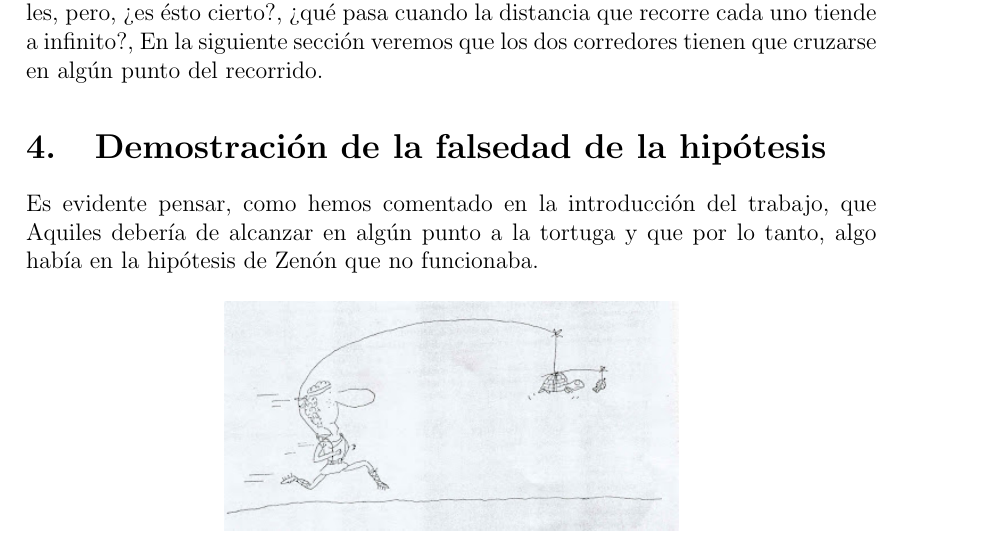
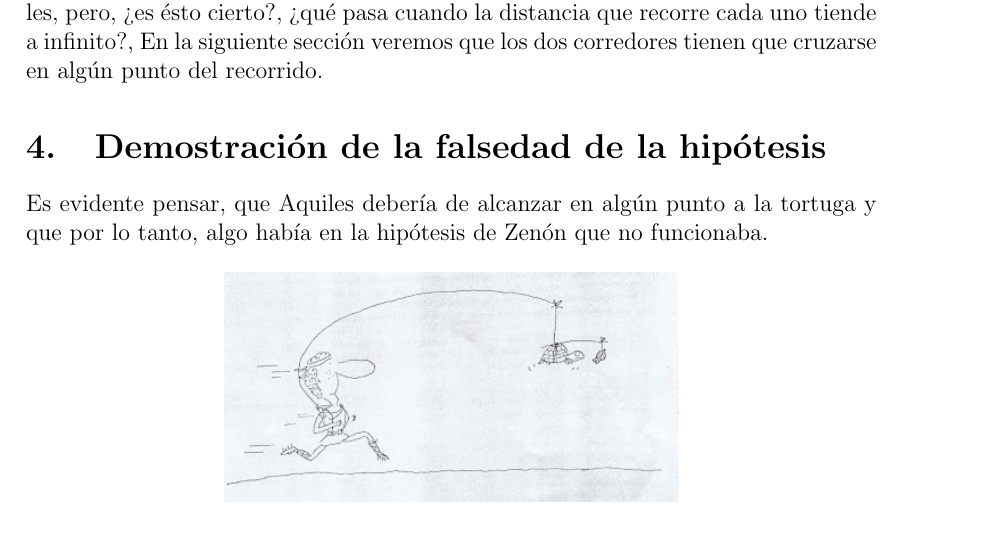
Before and after one commit to apuelop/G11-PractDIS-PuellesLopezAlba, a LaTeX document (Trabajo.tex): part of page 4 of 6, cut so that both start at the same text. Compiled offline with pdfLaTeX.

Commit message:
Solucionados pequeños errores en la memoria

```diff
--- a/Trabajo.tex
+++ b/Trabajo.tex
@@ -103,8 +103,8 @@
 
    \section{Demostración de la falsedad de la hipótesis}
 
-   Es evidente pensar, como hemos comentado en la introducción del trabajo, que Aquiles
-   debería de alcanzar en algún punto a la tortuga y que por lo tanto, algo había
+   Es evidente pensar, que Aquiles debería de alcanzar en algún punto
+   a la tortuga y que por lo tanto, algo había
    en la hipótesis de Zenón que no funcionaba.
 
    \begin{figure}[h]
```
